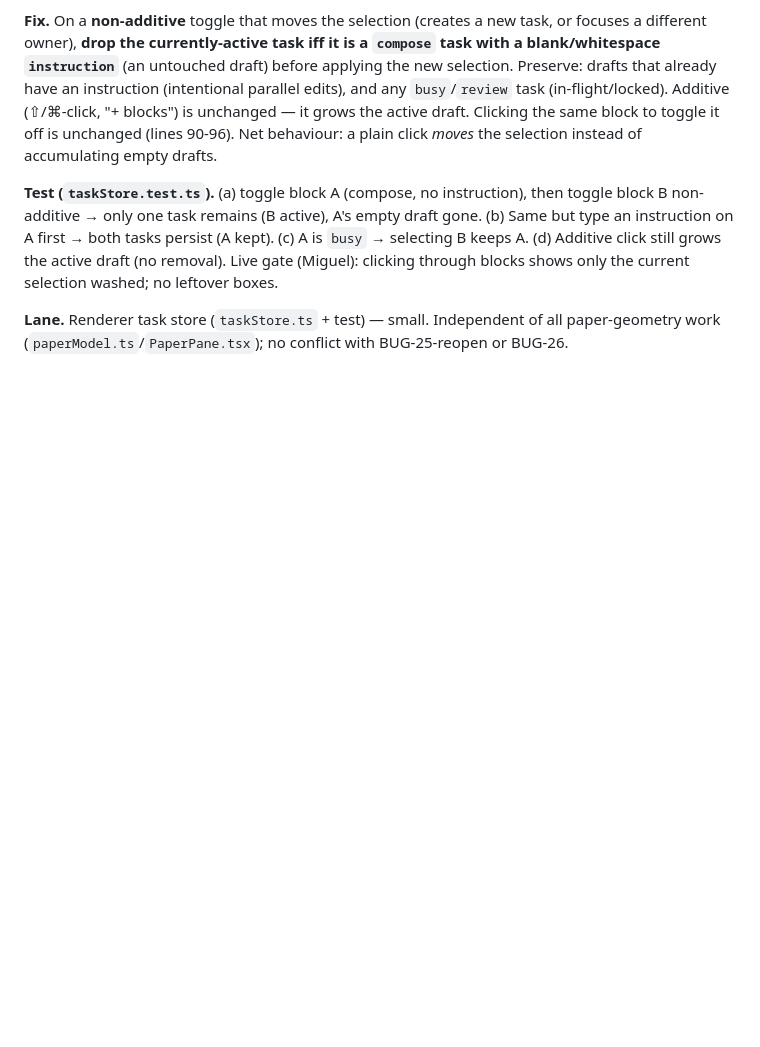
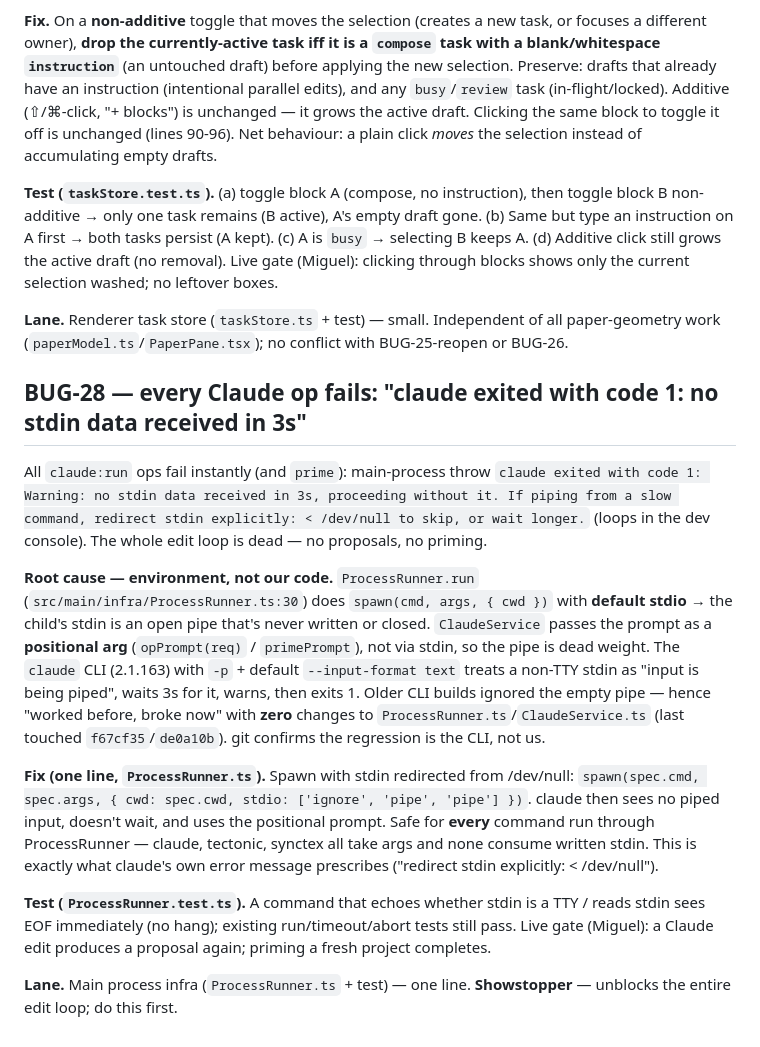
Before and after one commit to MiguelFernandes9/stanza, a Markdown page: docs/dogfood-fixes.md, the part around the change. Drawn GitHub-style; blank space fills up the shorter version.

Commit message:
docs: BUG-28 (claude:run fails on open stdin pipe; CLI regression)

```diff
--- a/docs/dogfood-fixes.md
+++ b/docs/dogfood-fixes.md
@@ -1176,3 +1176,38 @@ through blocks shows only the current selection washed; no leftover boxes.
 **Lane.** Renderer task store (`taskStore.ts` + test) — small. Independent of
 all paper-geometry work (`paperModel.ts`/`PaperPane.tsx`); no conflict with
 BUG-25-reopen or BUG-26.
+
+## BUG-28 — every Claude op fails: "claude exited with code 1: no stdin data received in 3s"
+
+All `claude:run` ops fail instantly (and `prime`): main-process throw
+`claude exited with code 1: Warning: no stdin data received in 3s, proceeding
+without it. If piping from a slow command, redirect stdin explicitly:
+< /dev/null to skip, or wait longer.` (loops in the dev console). The whole
+edit loop is dead — no proposals, no priming.
+
+**Root cause — environment, not our code.** `ProcessRunner.run`
+(`src/main/infra/ProcessRunner.ts:30`) does `spawn(cmd, args, { cwd })` with
+**default stdio** → the child's stdin is an open pipe that's never written or
+closed. `ClaudeService` passes the prompt as a **positional arg**
+(`opPrompt(req)` / `primePrompt`), not via stdin, so the pipe is dead weight.
+The `claude` CLI (2.1.163) with `-p` + default `--input-format text` treats a
+non-TTY stdin as "input is being piped", waits 3s for it, warns, then exits 1.
+Older CLI builds ignored the empty pipe — hence "worked before, broke now"
+with **zero** changes to `ProcessRunner.ts`/`ClaudeService.ts` (last touched
+`f67cf35`/`de0a10b`). git confirms the regression is the CLI, not us.
+
+**Fix (one line, `ProcessRunner.ts`).** Spawn with stdin redirected from
+/dev/null: `spawn(spec.cmd, spec.args, { cwd: spec.cwd, stdio: ['ignore',
+'pipe', 'pipe'] })`. claude then sees no piped input, doesn't wait, and uses
+the positional prompt. Safe for **every** command run through ProcessRunner —
+claude, tectonic, synctex all take args and none consume written stdin. This
+is exactly what claude's own error message prescribes ("redirect stdin
+explicitly: < /dev/null").
+
+**Test (`ProcessRunner.test.ts`).** A command that echoes whether stdin is a
+TTY / reads stdin sees EOF immediately (no hang); existing run/timeout/abort
+tests still pass. Live gate (Miguel): a Claude edit produces a proposal again;
+priming a fresh project completes.
+
+**Lane.** Main process infra (`ProcessRunner.ts` + test) — one line.
+**Showstopper** — unblocks the entire edit loop; do this first.
```
